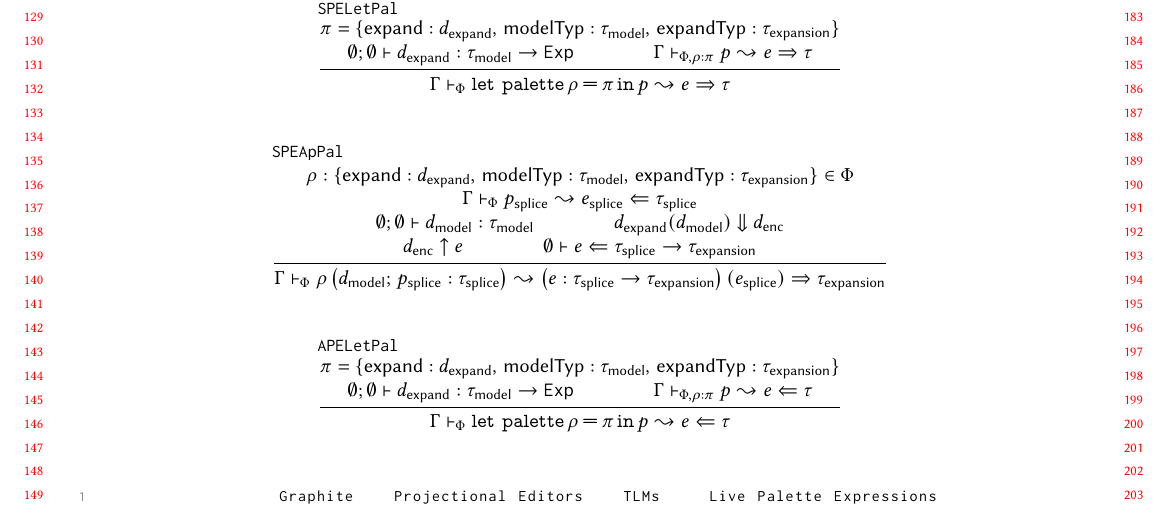
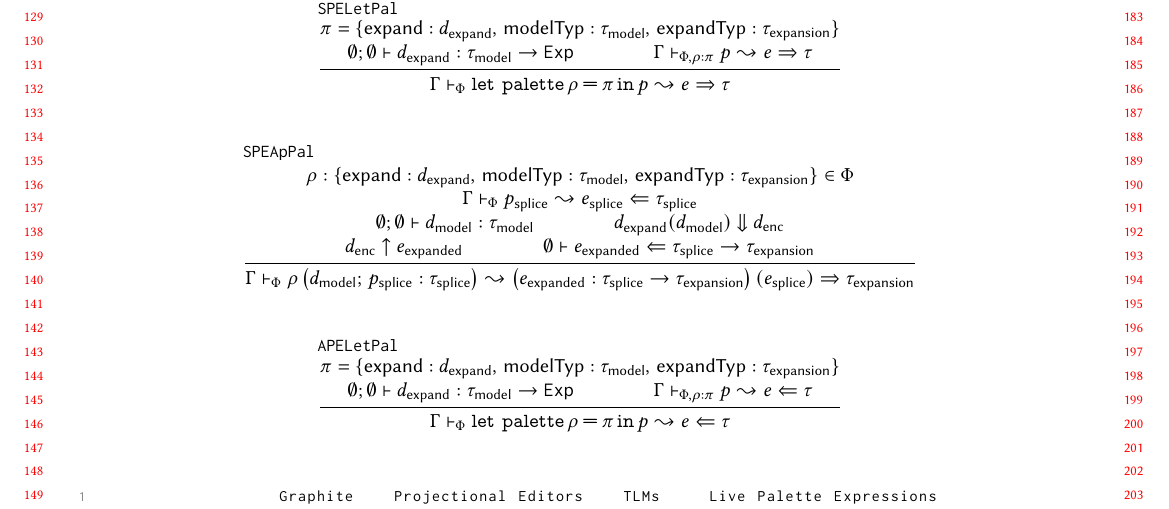
Before and after one commit to hazelgrove/livelits-paper, a LaTeX paper (palettes-paper.tex, which reads formal-system.tex): part of page 3 of 3, cut so that both start at the same text. Compiled offline with pdfLaTeX; a LaTeX package or settings file that is missing is left out.

Commit message:
in `SPEApPal`, change `e` to `e_expanded`
I think this makes the meaning in the judgment clearer, tho maybe it makes
the presentation look a bit more cluttered. We can revert this if it's not
good

```diff
--- a/formal-system.tex
+++ b/formal-system.tex
@@ -45,6 +45,7 @@
 \newcommand{\texpansion}{\htyp_{\mathsf{expansion}}}
 \newcommand{\dmodel}{\dexp_{\mathsf{model}}}
 \newcommand{\denc}{d_{\mathsf{enc}}}
+\newcommand{\eexpanded}{\hexp_{\mathsf{expanded}}}
 \newcommand{\tsplice}{\htyp_{\mathsf{splice}}}
 \newcommand{\psplice}{\pexp_{\mathsf{splice}}}
 \newcommand{\esplice}{\hexp_{\mathsf{splice}}}
@@ -62,10 +63,10 @@
     \pexpandAna{\hGamma}{\pPhi}{\psplice}{\esplice}{\tsplice} \\\\
     \hasType{\EmptyDelta}{\EmptyhGamma}{\dmodel}{\tmodel} \\ \\
     \downArrowsTo{\dap{\dexpand}{\dmodel}}{\denc} \\\\
-    \decode{\denc}{\hexp} \\ \\
-    \hana{\EmptyhGamma}{\hexp}{\tarr{\tsplice}{\texpansion}}
+    \decode{\denc}{\eexpanded} \\ \\
+    \hana{\EmptyhGamma}{\eexpanded}{\tarr{\tsplice}{\texpansion}}
   }{
-    \pexpandSyn{\hGamma}{\pPhi}{\pexpPalAp{\rho}{\dmodel}{\tsplice}{\psplice}}{\hap{\left( \hexp : \tarr{\tsplice}{\texpansion} \right)}{\esplice}}{\texpansion}
+    \pexpandSyn{\hGamma}{\pPhi}{\pexpPalAp{\rho}{\dmodel}{\tsplice}{\psplice}}{\hap{\left( \eexpanded : \tarr{\tsplice}{\texpansion} \right)}{\esplice}}{\texpansion}
   }
 \\\\
 \inferrule[APELetPal]{
```
